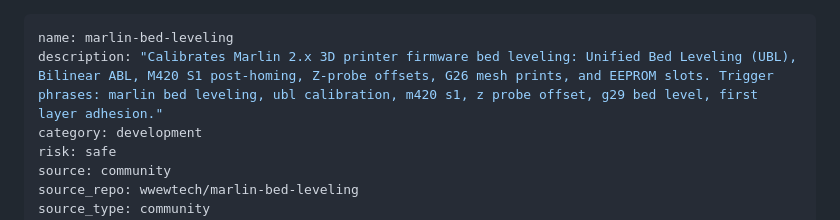
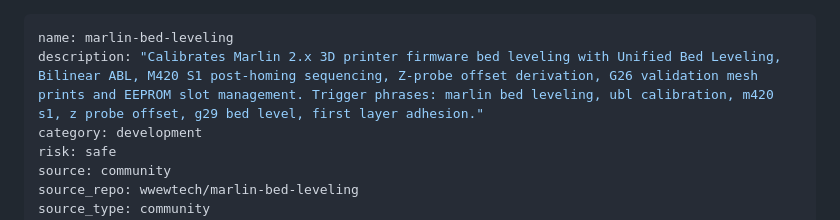
Before and after one commit to wwewtech/marlin-bed-leveling, a Markdown page: SKILL.md, the part around the change. GitHub-like rendering.

Commit message:
unique description

```diff
--- a/SKILL.md
+++ b/SKILL.md
@@ -1,6 +1,6 @@
 ---
 name: marlin-bed-leveling
-description: "Calibrates Marlin 2.x 3D printer firmware bed leveling: Unified Bed Leveling (UBL), Bilinear ABL, M420 S1 post-homing, Z-probe offsets, G26 mesh prints, and EEPROM slots. Trigger phrases: marlin bed leveling, ubl calibration, m420 s1, z probe offset, g29 bed level, first layer adhesion."
+description: "Calibrates Marlin 2.x 3D printer firmware bed leveling with Unified Bed Leveling, Bilinear ABL, M420 S1 post-homing sequencing, Z-probe offset derivation, G26 validation mesh prints and EEPROM slot management. Trigger phrases: marlin bed leveling, ubl calibration, m420 s1, z probe offset, g29 bed level, first layer adhesion."
 category: development
 risk: safe
 source: community
```
Also changed, not shown: skills/marlin-bed-leveling/SKILL.md (+1 -1 lines).
